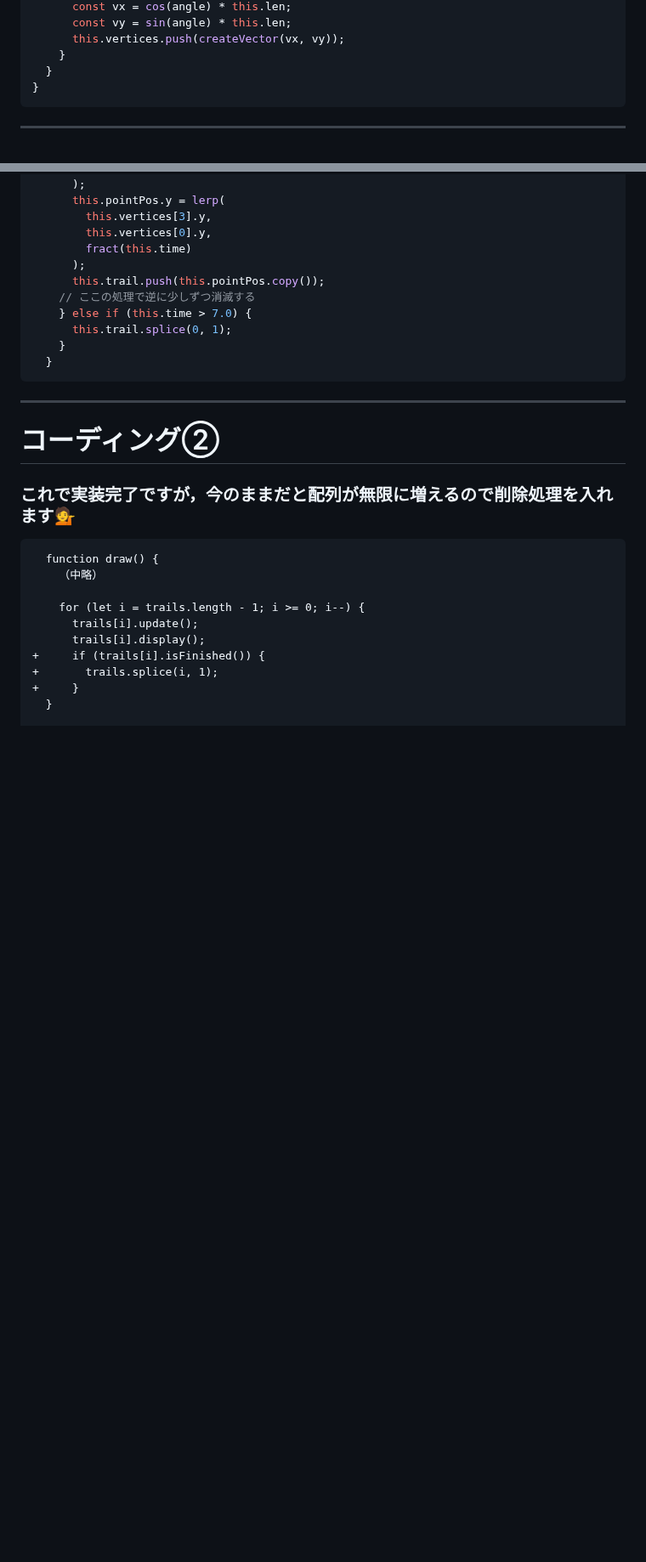
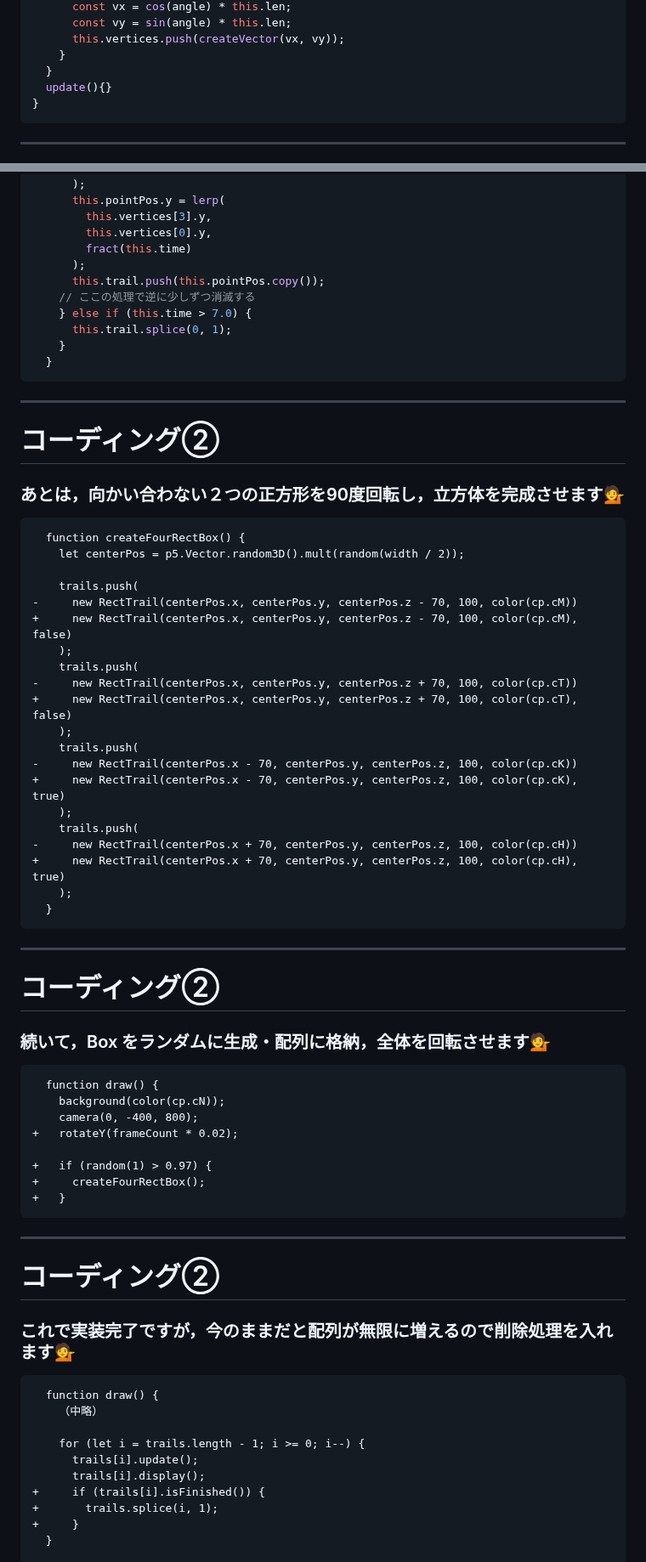
Before and after one commit to kkeeth/vantan-techford-p5js-slide, a Markdown page: slides/18.md, 2 parts joined by grey strips. Shown at 85% size. Rendered like a GitHub page; blank space fills up the shorter version.

Commit message:
fix: some code omissions about 18.md

````diff
--- a/slides/18.md
+++ b/slides/18.md
@@ -497,6 +497,7 @@ class RectTrail {
       this.vertices.push(createVector(vx, vy));
     }
   }
+  update(){}
 }
 ```
 
@@ -748,6 +749,52 @@ class RectTrail {
       this.trail.splice(0, 1);
     }
   }
+```
+
+---
+
+# コーディング②
+
+### あとは，向かい合わない２つの正方形を90度回転し，立方体を完成させます💁
+
+```diff
+  function createFourRectBox() {
+    let centerPos = p5.Vector.random3D().mult(random(width / 2));
+
+    trails.push(
+-     new RectTrail(centerPos.x, centerPos.y, centerPos.z - 70, 100, color(cp.cM))
++     new RectTrail(centerPos.x, centerPos.y, centerPos.z - 70, 100, color(cp.cM), false)
+    );
+    trails.push(
+-     new RectTrail(centerPos.x, centerPos.y, centerPos.z + 70, 100, color(cp.cT))
++     new RectTrail(centerPos.x, centerPos.y, centerPos.z + 70, 100, color(cp.cT), false)
+    );
+    trails.push(
+-     new RectTrail(centerPos.x - 70, centerPos.y, centerPos.z, 100, color(cp.cK))
++     new RectTrail(centerPos.x - 70, centerPos.y, centerPos.z, 100, color(cp.cK), true)
+    );
+    trails.push(
+-     new RectTrail(centerPos.x + 70, centerPos.y, centerPos.z, 100, color(cp.cH))
++     new RectTrail(centerPos.x + 70, centerPos.y, centerPos.z, 100, color(cp.cH), true)
+    );
+  }
+```
+
+---
+
+# コーディング②
+
+### 続いて，Box をランダムに生成・配列に格納，全体を回転させます💁
+
+```diff
+  function draw() {
+    background(color(cp.cN));
+    camera(0, -400, 800);
++   rotateY(frameCount * 0.02);
+
++   if (random(1) > 0.97) {
++     createFourRectBox();
++   }
 ```
 
 ---
````
